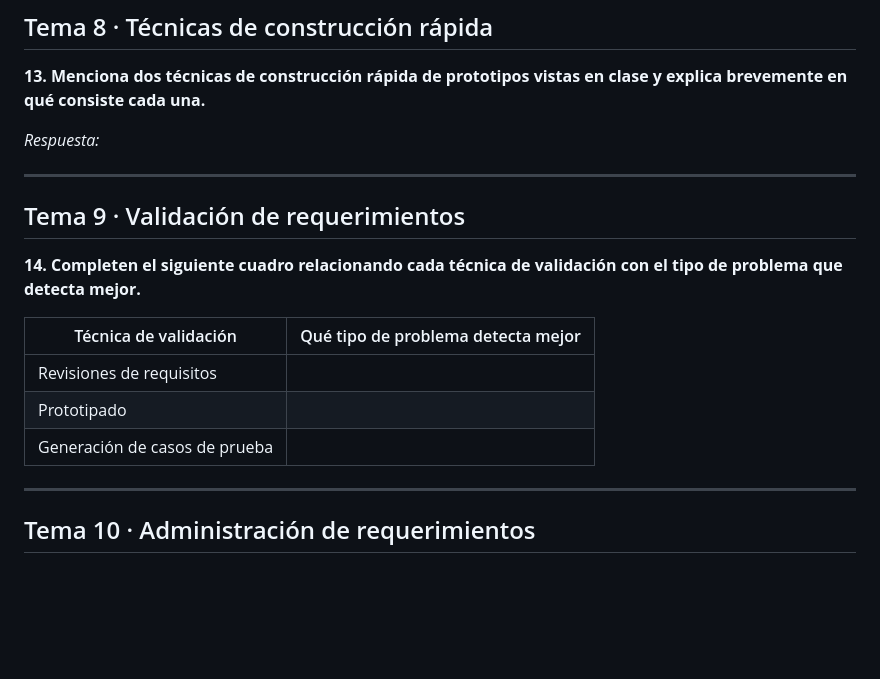
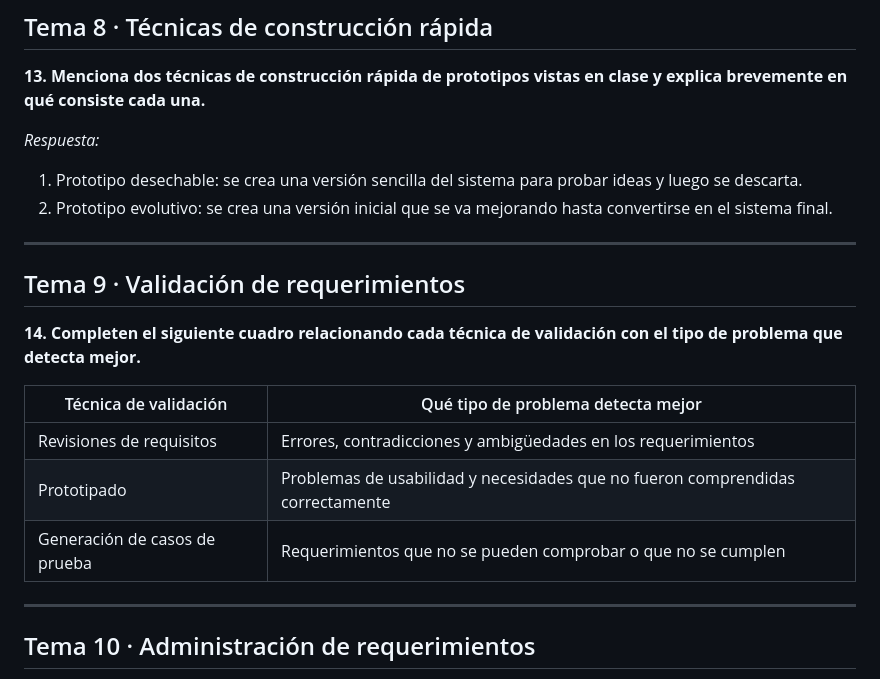
Before and after one commit to sffiaiv/ingsw1tp, a Markdown page: ejercitarios/unidad-04/respuestas.md, the part around the change. GitHub-like rendering; blank space fills up the shorter version.

Commit message:
Listo hasta el tema 9

```diff
--- a/ejercitarios/unidad-04/respuestas.md
+++ b/ejercitarios/unidad-04/respuestas.md
@@ -130,7 +130,8 @@ Un ejemplo de un prototipo desechable serian los bocetos en papel de interfaces
 **13. Menciona dos técnicas de construcción rápida de prototipos vistas en clase y explica brevemente en qué consiste cada una.**
 
 _Respuesta:_
-
+1. Prototipo desechable: se crea una versión sencilla del sistema para probar ideas y luego se descarta.
+2. Prototipo evolutivo: se crea una versión inicial que se va mejorando hasta convertirse en el sistema final.
 
 ---
 
@@ -140,9 +141,9 @@ _Respuesta:_
 
 | Técnica de validación | Qué tipo de problema detecta mejor |
 |---|---|
-| Revisiones de requisitos | |
-| Prototipado | |
-| Generación de casos de prueba | |
+| Revisiones de requisitos | Errores, contradicciones y ambigüedades en los requerimientos |
+| Prototipado | Problemas de usabilidad y necesidades que no fueron comprendidas correctamente |
+| Generación de casos de prueba | Requerimientos que no se pueden comprobar o que no se cumplen |
 
 ---
 
```
